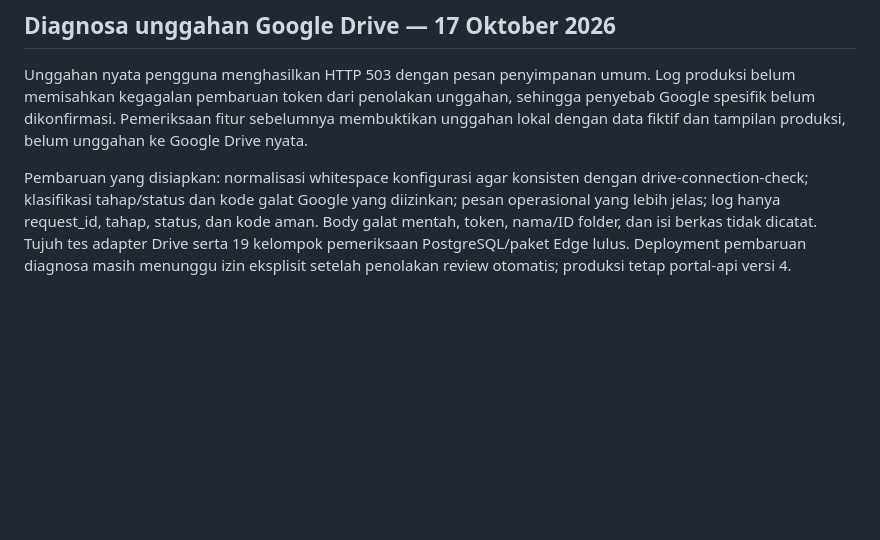
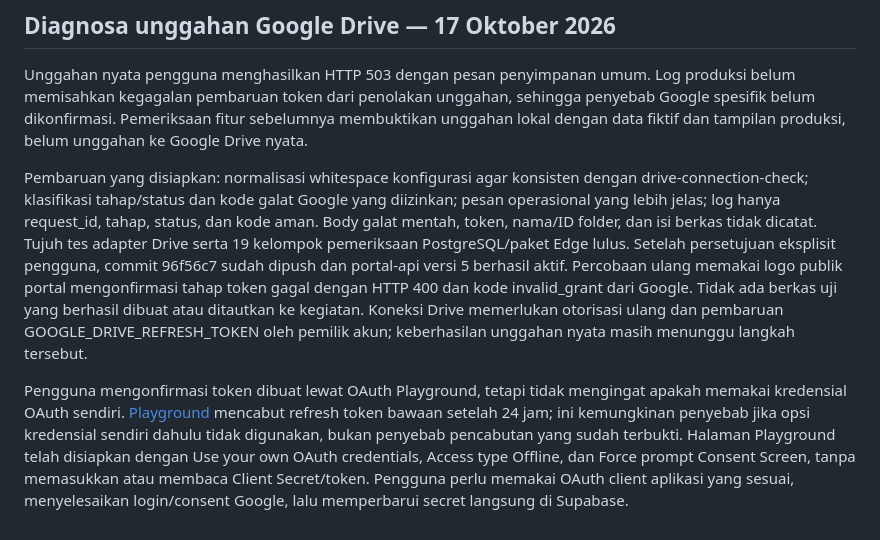
Before and after one commit to BPFBesakih/SPH-Portal, a Markdown page: docs/VERIFICATION.md, the part around the change. GitHub-like rendering; blank space fills up the shorter version.

Commit message:
Record confirmed Google Drive invalid_grant diagnosis

```diff
--- a/docs/VERIFICATION.md
+++ b/docs/VERIFICATION.md
@@ -71,4 +71,6 @@ Status penerapan: migrasi kolom tambahan berhasil diterapkan pada proyek SPH-Por
 
 Unggahan nyata pengguna menghasilkan HTTP 503 dengan pesan penyimpanan umum. Log produksi belum memisahkan kegagalan pembaruan token dari penolakan unggahan, sehingga penyebab Google spesifik belum dikonfirmasi. Pemeriksaan fitur sebelumnya membuktikan unggahan lokal dengan data fiktif dan tampilan produksi, belum unggahan ke Google Drive nyata.
 
-Pembaruan yang disiapkan: normalisasi whitespace konfigurasi agar konsisten dengan drive-connection-check; klasifikasi tahap/status dan kode galat Google yang diizinkan; pesan operasional yang lebih jelas; log hanya request_id, tahap, status, dan kode aman. Body galat mentah, token, nama/ID folder, dan isi berkas tidak dicatat. Tujuh tes adapter Drive serta 19 kelompok pemeriksaan PostgreSQL/paket Edge lulus. Deployment pembaruan diagnosa masih menunggu izin eksplisit setelah penolakan review otomatis; produksi tetap portal-api versi 4.
+Pembaruan yang disiapkan: normalisasi whitespace konfigurasi agar konsisten dengan drive-connection-check; klasifikasi tahap/status dan kode galat Google yang diizinkan; pesan operasional yang lebih jelas; log hanya request_id, tahap, status, dan kode aman. Body galat mentah, token, nama/ID folder, dan isi berkas tidak dicatat. Tujuh tes adapter Drive serta 19 kelompok pemeriksaan PostgreSQL/paket Edge lulus. Setelah persetujuan eksplisit pengguna, commit 96f56c7 sudah dipush dan portal-api versi 5 berhasil aktif. Percobaan ulang memakai logo publik portal mengonfirmasi tahap token gagal dengan HTTP 400 dan kode invalid_grant dari Google. Tidak ada berkas uji yang berhasil dibuat atau ditautkan ke kegiatan. Koneksi Drive memerlukan otorisasi ulang dan pembaruan GOOGLE_DRIVE_REFRESH_TOKEN oleh pemilik akun; keberhasilan unggahan nyata masih menunggu langkah tersebut.
+
+Pengguna mengonfirmasi token dibuat lewat OAuth Playground, tetapi tidak mengingat apakah memakai kredensial OAuth sendiri. [Playground](https://developers.google.com/oauthplayground/) mencabut refresh token bawaan setelah 24 jam; ini kemungkinan penyebab jika opsi kredensial sendiri dahulu tidak digunakan, bukan penyebab pencabutan yang sudah terbukti. Halaman Playground telah disiapkan dengan Use your own OAuth credentials, Access type Offline, dan Force prompt Consent Screen, tanpa memasukkan atau membaca Client Secret/token. Pengguna perlu memakai OAuth client aplikasi yang sesuai, menyelesaikan login/consent Google, lalu memperbarui secret langsung di Supabase.
```
